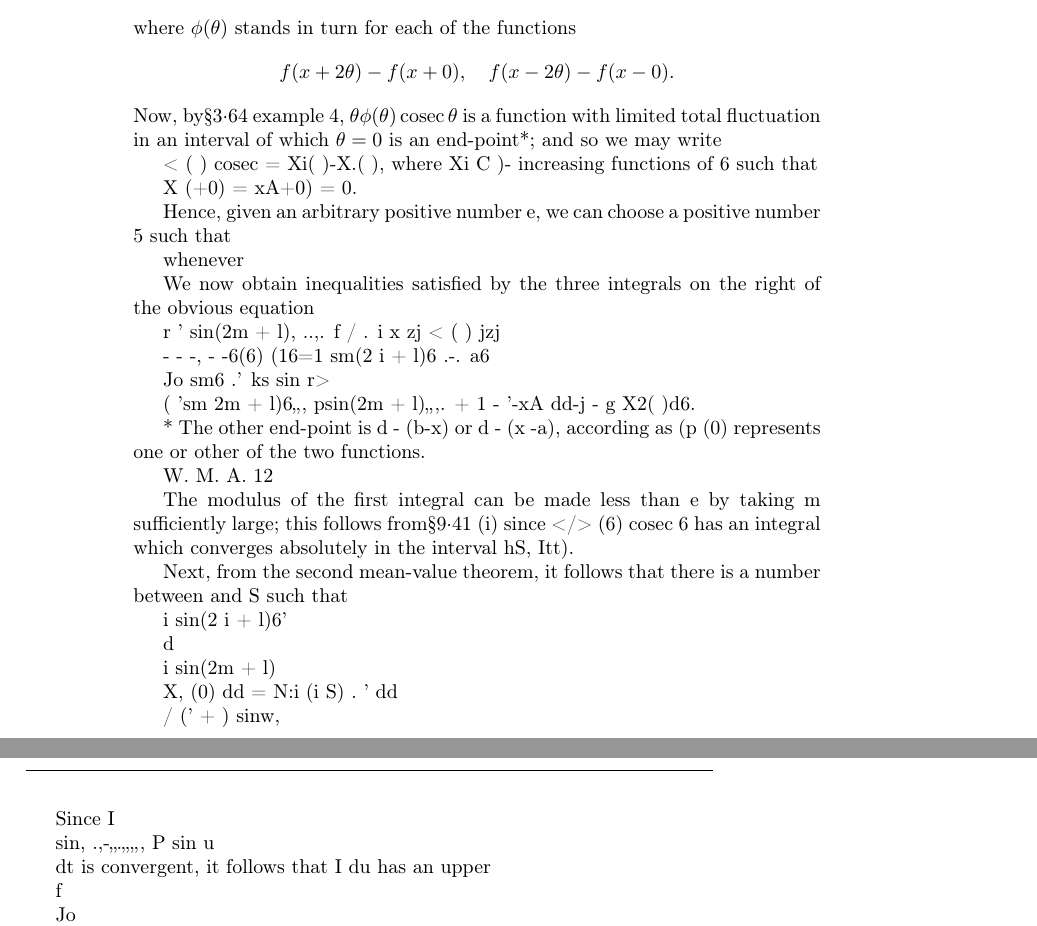
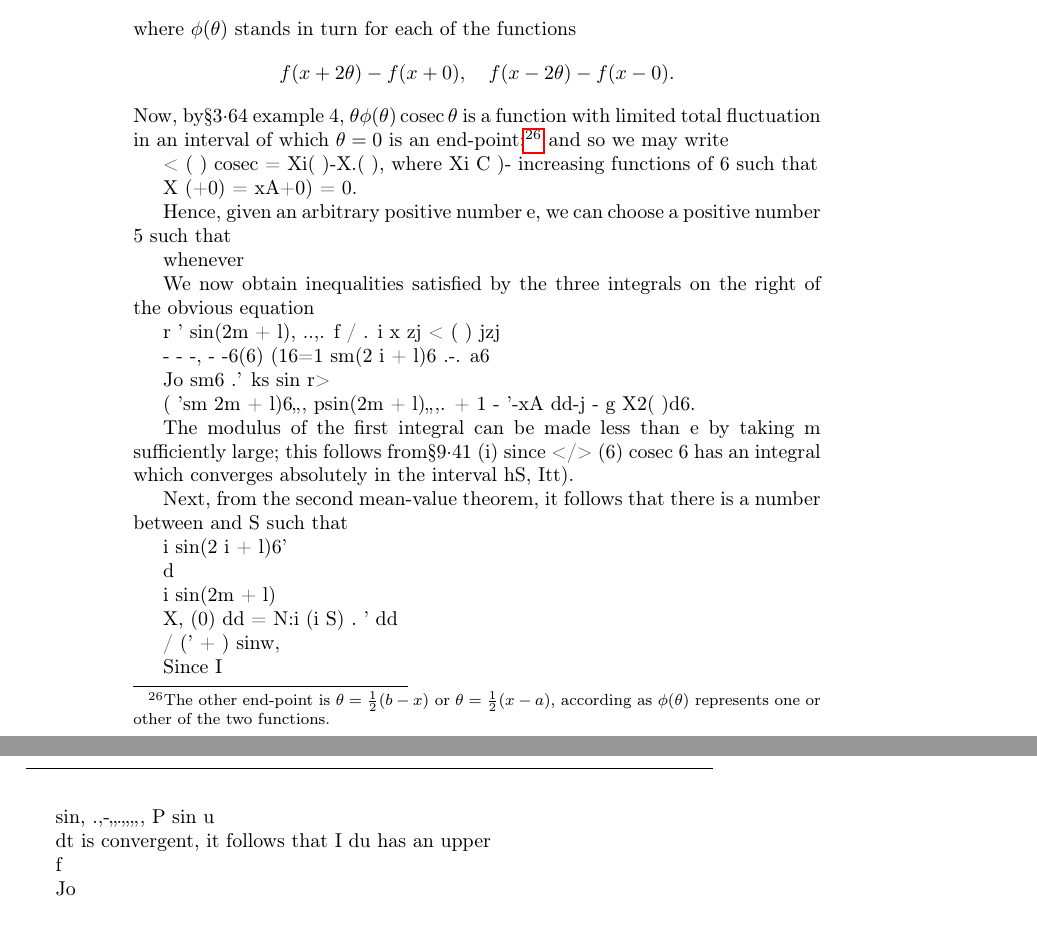
Before and after one commit to bwignall/Whittaker-and-Watson, a LaTeX thesis (src/tex/wandw.tex, which reads src/tex/wandw-ch09.tex): two parts of pages 188 and 189 of 400, joined at a grey line, cut so that both start at the same text. Compiled offline with pdfLaTeX.

Commit message:
Work on 9.4.3

```diff
--- a/src/tex/wandw-ch09.tex
+++ b/src/tex/wandw-ch09.tex
@@ -2096,7 +2096,10 @@ f(x-2\theta) - f(x-0).
 $$
 Now, by\hardsubsectionref{3}{6}{4} example 4, %TODO:replace ref
 $\theta \phi(\theta) \cosec \theta$ is a function with limited
-total fluctuation in an interval of which $\theta=0$ is an end-point*; and so
+total fluctuation in an interval of which $\theta=0$ is an
+end-point;\footnote{The other end-point is $\theta = \half (b-x)$
+  or $\theta = \half (x-a)$, according as $\phi(\theta)$
+  represents one or other of the two functions.} and so
 we may write
 
   < ( ) cosec = Xi( )-X.( ), where Xi C )- %2 (6) are bounded positive
@@ -2119,12 +2122,6 @@ r ' sin(2m + l), ..,. f  / . i x zj < ( ) jzj
 Jo sm6 .' ks sin r>
 
 ( 'sm 2m + l)6,,, psin(2m + l),,,. + 1 - '-xA dd-j - g X2( )d6.
-
-* The other end-point is d - (b-x) or d - (x -a), according as (p (0)
-represents one or other of the two functions.
-
-W. M. A. 12
-
 %
 % 178
 %
```
